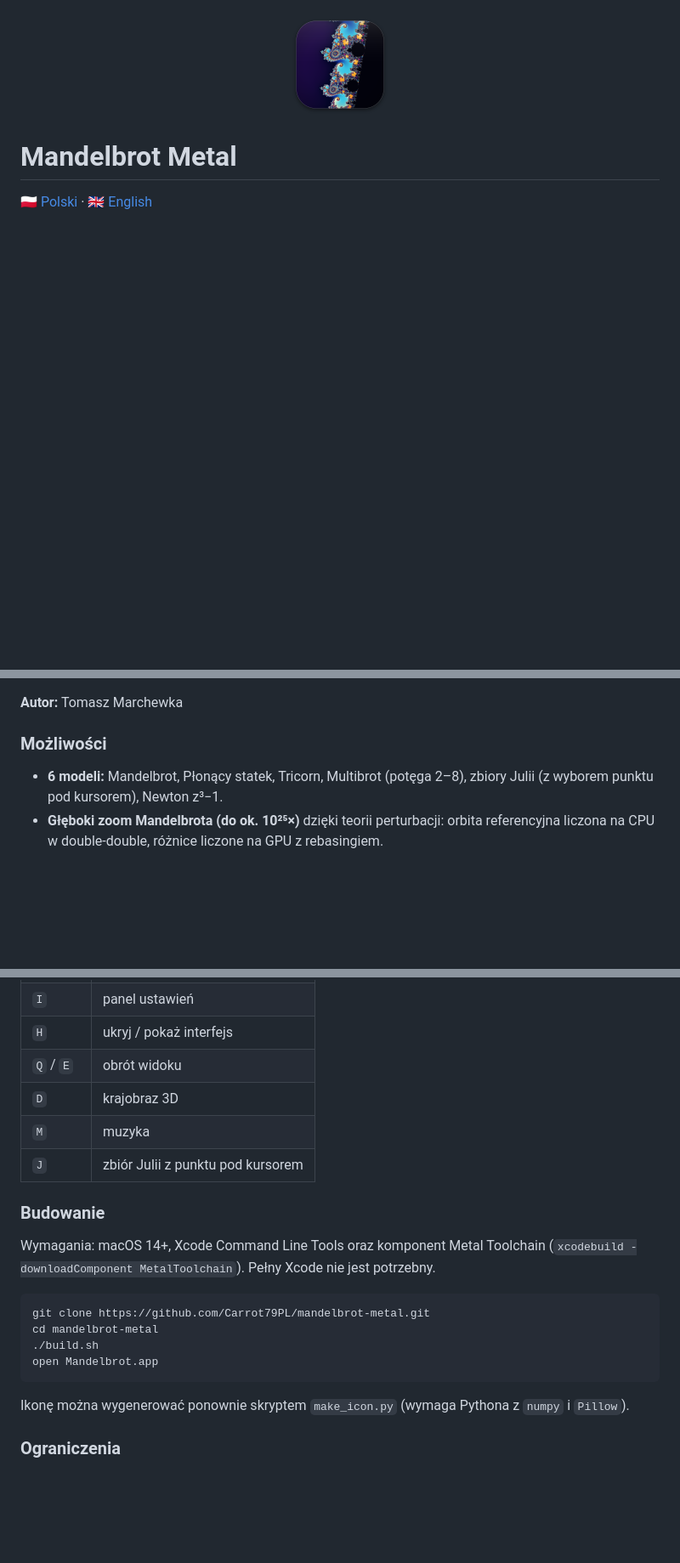
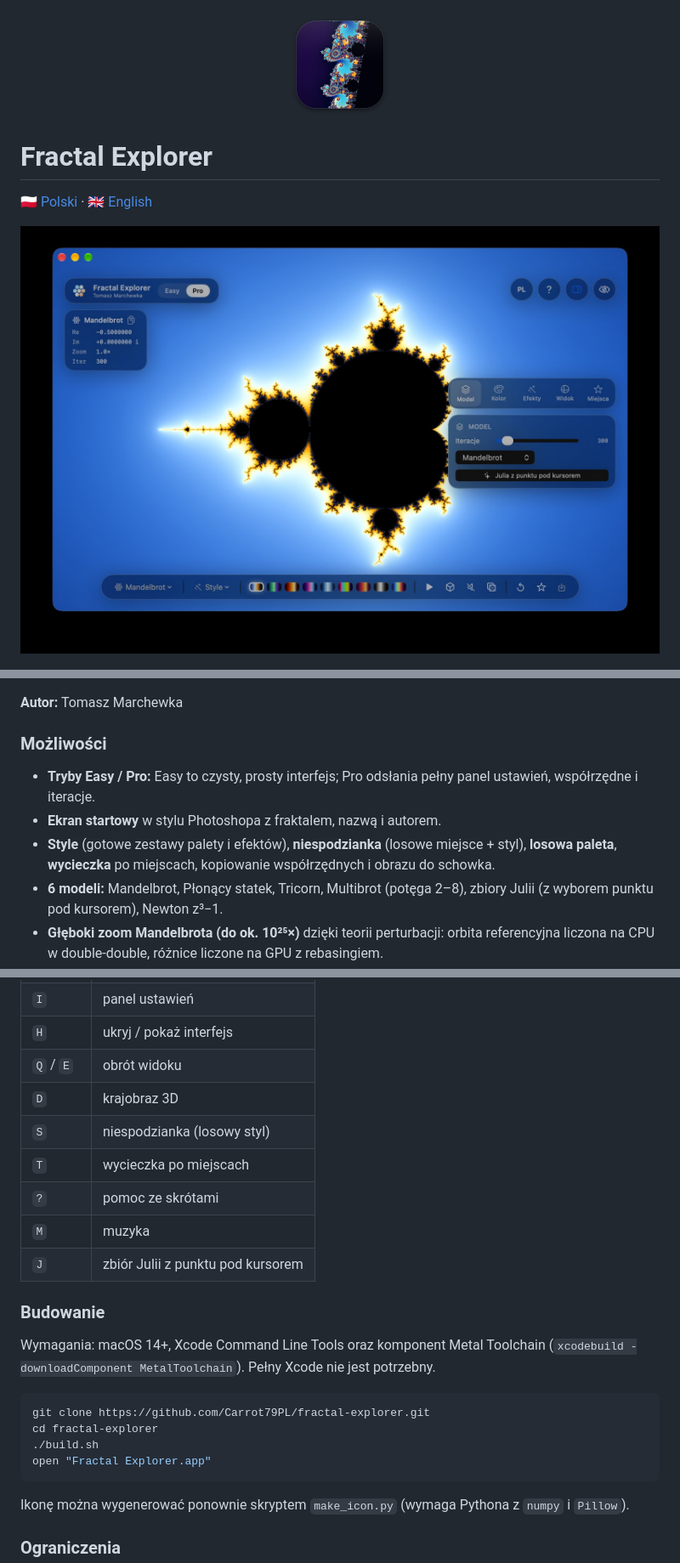
Before and after one commit to Carrot79PL/fractal-explorer, a Markdown page: README.md, 3 parts joined by grey strips. Shown at 85% size. GitHub-like rendering; pictures changed too: docs/ui-pro.jpg (added); blank space fills up the shorter version.

Commit message:
Fractal Explorer: Easy/Pro UI, splash screen, looks, tour, clipboard, rename

````diff
--- a/README.md
+++ b/README.md
@@ -2,7 +2,9 @@
 
-# Mandelbrot Metal
+# Fractal Explorer
 
 🇵🇱 [Polski](#polski) · 🇬🇧 [English](#english)
+
+![Fractal Explorer – Pro mode](docs/ui-pro.jpg)
 
 ![Seahorse Valley](docs/seahorse.jpg)
 
@@ -16,6 +18,9 @@ Natywna aplikacja na macOS do eksploracji fraktali w czasie rzeczywistym, napisa
 
 ### Możliwości
 
+- **Tryby Easy / Pro:** Easy to czysty, prosty interfejs; Pro odsłania pełny panel ustawień, współrzędne i iteracje.
+- **Ekran startowy** w stylu Photoshopa z fraktalem, nazwą i autorem.
+- **Style** (gotowe zestawy palety i efektów), **niespodzianka** (losowe miejsce + styl), **losowa paleta**, **wycieczka** po miejscach, kopiowanie współrzędnych i obrazu do schowka.
 - **6 modeli:** Mandelbrot, Płonący statek, Tricorn, Multibrot (potęga 2–8), zbiory Julii (z wyborem punktu pod kursorem), Newton z³−1.
 - **Głęboki zoom Mandelbrota (do ok. 10²⁵×)** dzięki teorii perturbacji: orbita referencyjna liczona na CPU w double-double, różnice liczone na GPU z rebasingiem.
 - **Płynne kolory bez pasm** (gładka liczba iteracji, dithering), 9 palet (w tym własna), 3 tryby koloru (iteracje / kąt / pułapka orbity), płynne przejścia między paletami, cykl kolorów.
@@ -41,6 +46,9 @@ Natywna aplikacja na macOS do eksploracji fraktali w czasie rzeczywistym, napisa
 | `H` | ukryj / pokaż interfejs |
 | `Q` / `E` | obrót widoku |
 | `D` | krajobraz 3D |
+| `S` | niespodzianka (losowy styl) |
+| `T` | wycieczka po miejscach |
+| `?` | pomoc ze skrótami |
 | `M` | muzyka |
 | `J` | zbiór Julii z punktu pod kursorem |
 
@@ -49,10 +57,10 @@ Natywna aplikacja na macOS do eksploracji fraktali w czasie rzeczywistym, napisa
 Wymagania: macOS 14+, Xcode Command Line Tools oraz komponent Metal Toolchain (`xcodebuild -downloadComponent MetalToolchain`). Pełny Xcode nie jest potrzebny.
 
 ```bash
-git clone https://github.com/Carrot79PL/mandelbrot-metal.git
-cd mandelbrot-metal
+git clone https://github.com/Carrot79PL/fractal-explorer.git
+cd fractal-explorer
 ./build.sh
-open Mandelbrot.app
+open "Fractal Explorer.app"
 ```
 
 Ikonę można wygenerować ponownie skryptem `make_icon.py` (wymaga Pythona z `numpy` i `Pillow`).
````
Also changed, not shown: other parts of README.md (+12 -6 lines), Assets/splash.jpg (added), 10 other files.
